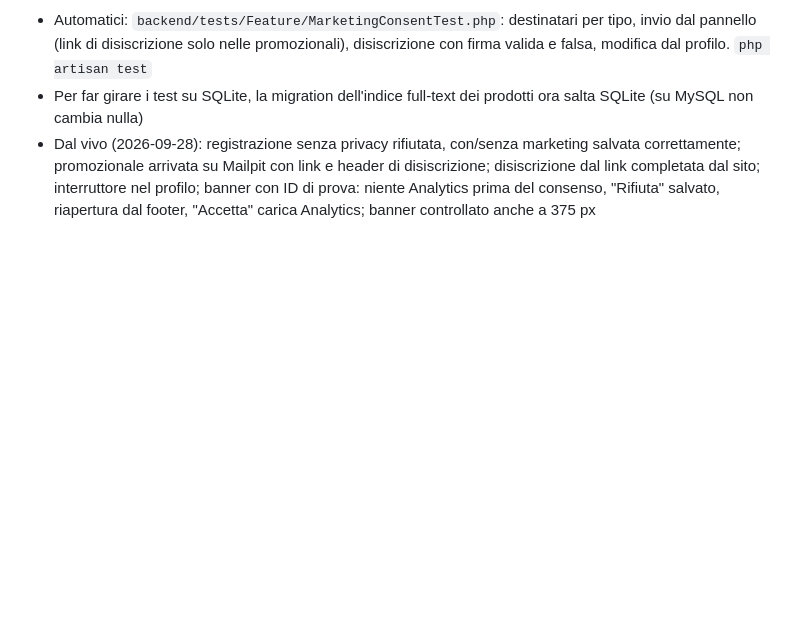
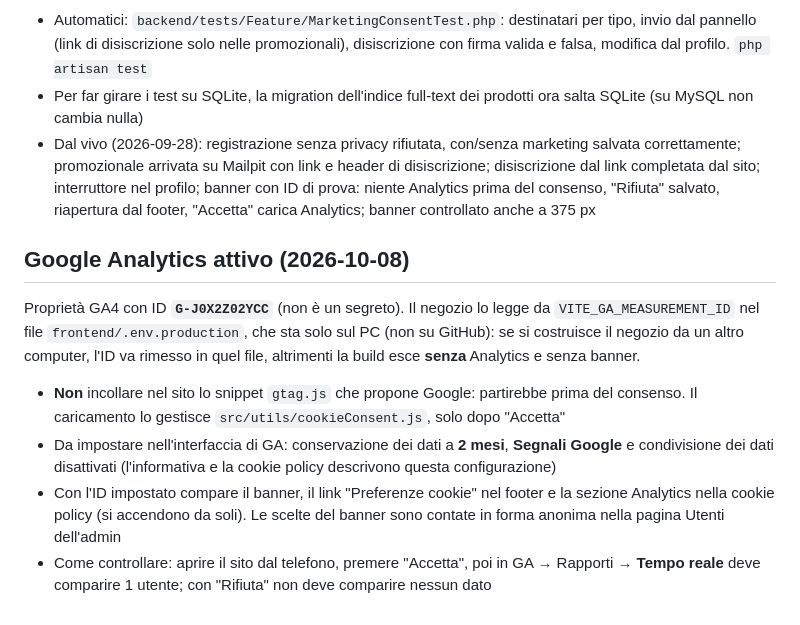
Before and after one commit to MattiaEsposito98/flbeauty, a Markdown page: docs/PRIVACY.md, the part around the change. Rendered like a GitHub page; blank space fills up the shorter version.

Commit message:
Docs: Google Analytics 4 connected with consent banner
Co-Authored-By: Claude Sonnet 5.5 <noreply@anthropic.com>

```diff
--- a/docs/PRIVACY.md
+++ b/docs/PRIVACY.md
@@ -113,3 +113,16 @@ cambio di pagina (sito a pagina singola, `send_page_view: false` + evento manual
   profilo; banner con ID di prova: niente Analytics prima del consenso, "Rifiuta"
   salvato, riapertura dal footer, "Accetta" carica Analytics; banner controllato
   anche a 375 px
+
+## Google Analytics attivo (2026-10-08)
+Proprietà GA4 con ID **`G-J0X2Z02YCC`** (non è un segreto). Il negozio lo legge da `VITE_GA_MEASUREMENT_ID`
+nel file `frontend/.env.production`, che sta solo sul PC (non su GitHub): se si costruisce il negozio da un altro
+computer, l'ID va rimesso in quel file, altrimenti la build esce **senza** Analytics e senza banner.
+- **Non** incollare nel sito lo snippet `gtag.js` che propone Google: partirebbe prima del consenso. Il caricamento
+  lo gestisce `src/utils/cookieConsent.js`, solo dopo "Accetta"
+- Da impostare nell'interfaccia di GA: conservazione dei dati a **2 mesi**, **Segnali Google** e condivisione dei
+  dati disattivati (l'informativa e la cookie policy descrivono questa configurazione)
+- Con l'ID impostato compare il banner, il link "Preferenze cookie" nel footer e la sezione Analytics nella cookie
+  policy (si accendono da soli). Le scelte del banner sono contate in forma anonima nella pagina Utenti dell'admin
+- Come controllare: aprire il sito dal telefono, premere "Accetta", poi in GA → Rapporti → **Tempo reale** deve
+  comparire 1 utente; con "Rifiuta" non deve comparire nessun dato
```
Also changed, not shown: docs/TODO-ONLINE.md (+1 -1 lines).
